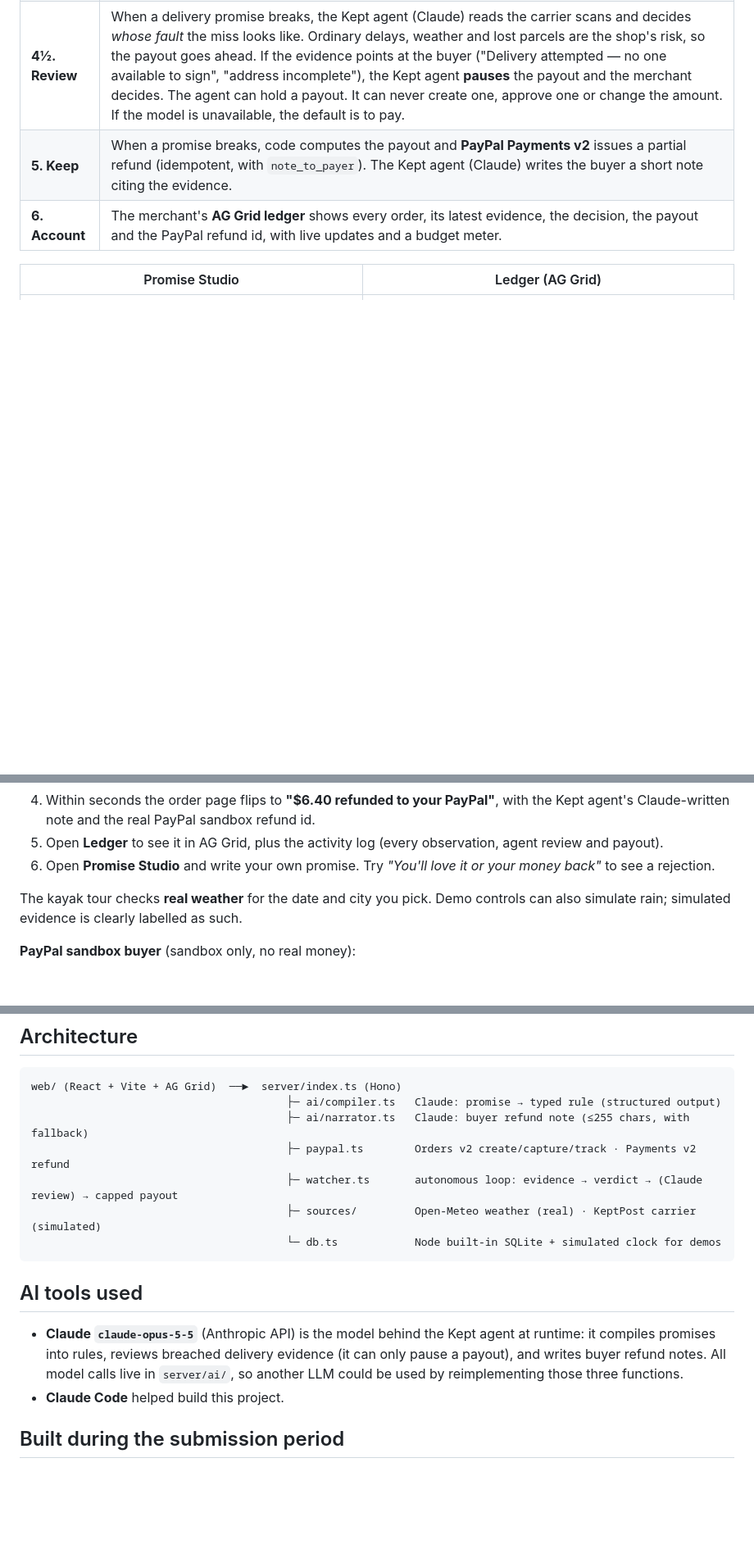
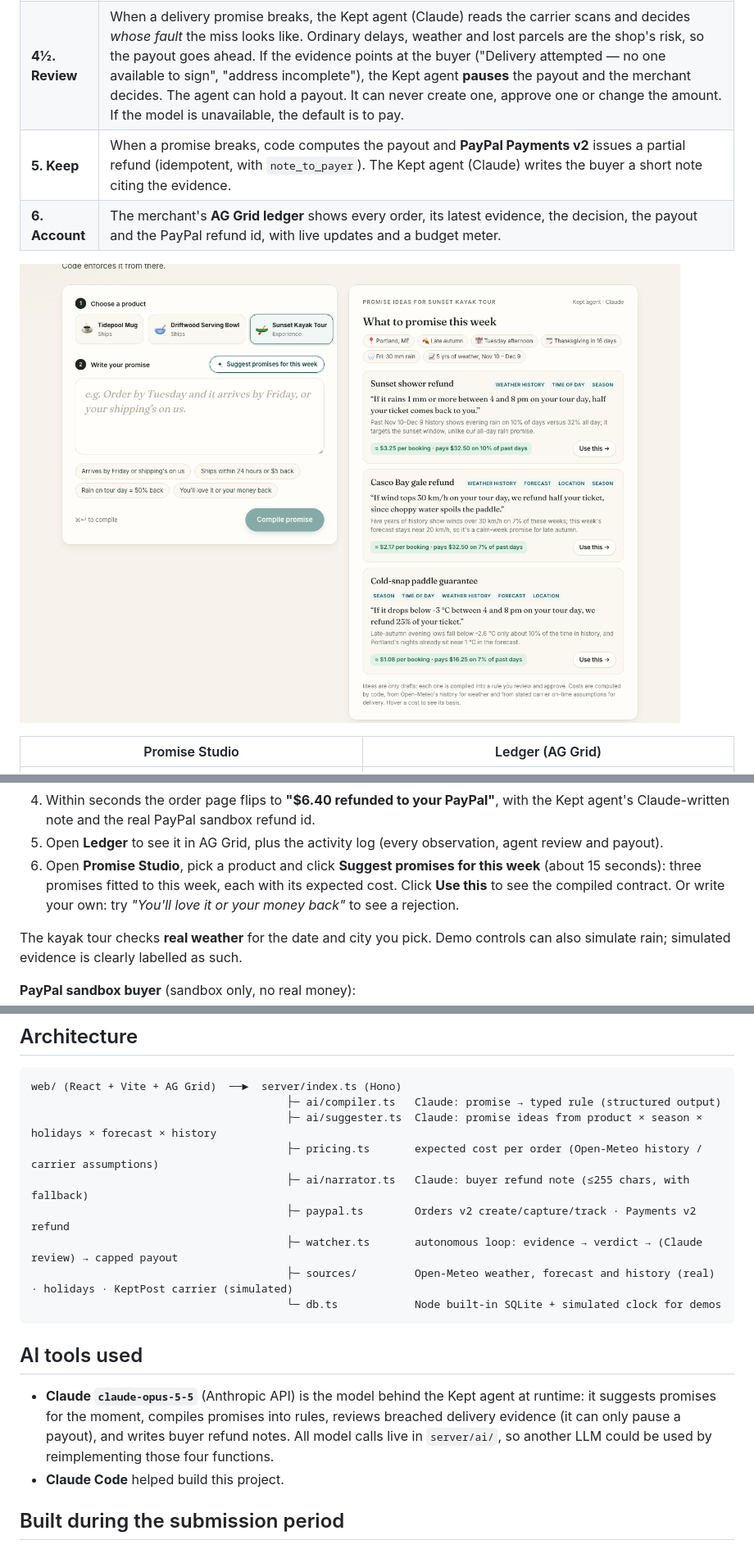
Before and after one commit to igorbnd/kept, a Markdown page: README.md, 3 parts joined by grey strips. Shown at 82% size. GitHub-like rendering; pictures changed too: docs/screenshots/ideas.png (added); blank space fills up the shorter version.

Commit message:
Document and film Promise ideas; scene 2 now shows Suggest promises
Co-Authored-By: Claude Opus 5.5 <noreply@anthropic.com>

````diff
--- a/README.md
+++ b/README.md
@@ -32,6 +34,8 @@ Kept makes a different split:
 | **4½. Review** | When a delivery promise breaks, the Kept agent (Claude) reads the carrier scans and decides *whose fault* the miss looks like. Ordinary delays, weather and lost parcels are the shop's risk, so the payout goes ahead. If the evidence points at the buyer ("Delivery attempted — no one available to sign", "address incomplete"), the Kept agent **pauses** the payout and the merchant decides. The agent can hold a payout. It can never create one, approve one or change the amount. If the model is unavailable, the default is to pay. |
 | **5. Keep** | When a promise breaks, code computes the payout and **PayPal Payments v2** issues a partial refund (idempotent, with `note_to_payer`). The Kept agent (Claude) writes the buyer a short note citing the evidence. |
 | **6. Account** | The merchant's **AG Grid ledger** shows every order, its latest evidence, the decision, the payout and the PayPal refund id, with live updates and a budget meter. |
+
+![Promise ideas](docs/screenshots/ideas.png)
 
 | Promise Studio | Ledger (AG Grid) |
 |---|---|
@@ -72,7 +76,7 @@ _Harbor & Clay, the shop in the demo, is fictional. Its Portland, Maine location
    - Then click **Jump to Saturday 00:01**.
 4. Within seconds the order page flips to **"$6.40 refunded to your PayPal"**, with the Kept agent's Claude-written note and the real PayPal sandbox refund id.
 5. Open **Ledger** to see it in AG Grid, plus the activity log (every observation, agent review and payout).
-6. Open **Promise Studio** and write your own promise. Try *"You'll love it or your money back"* to see a rejection.
+6. Open **Promise Studio**, pick a product and click **Suggest promises for this week** (about 15 seconds): three promises fitted to this week, each with its expected cost. Click **Use this** to see the compiled contract. Or write your own: try *"You'll love it or your money back"* to see a rejection.
 
 The kayak tour checks **real weather** for the date and city you pick. Demo controls can also simulate rain; simulated evidence is clearly labelled as such.
 
@@ -104,15 +108,17 @@ Public deploys are rate-limited per IP (e.g. 10 promise compiles, 30 orders, 3 d
 ```
 web/ (React + Vite + AG Grid)  ──►  server/index.ts (Hono)
                                         ├─ ai/compiler.ts   Claude: promise → typed rule (structured output)
+                                        ├─ ai/suggester.ts  Claude: promise ideas from product × season × holidays × forecast × history
+                                        ├─ pricing.ts       expected cost per order (Open-Meteo history / carrier assumptions)
                                         ├─ ai/narrator.ts   Claude: buyer refund note (≤255 chars, with fallback)
                                         ├─ paypal.ts        Orders v2 create/capture/track · Payments v2 refund
                                         ├─ watcher.ts       autonomous loop: evidence → verdict → (Claude review) → capped payout
-                                        ├─ sources/         Open-Meteo weather (real) · KeptPost carrier (simulated)
+                                        ├─ sources/         Open-Meteo weather, forecast and history (real) · holidays · KeptPost carrier (simulated)
                                         └─ db.ts            Node built-in SQLite + simulated clock for demos
 ```
 
 ## AI tools used
-- **Claude `claude-opus-5-5`** (Anthropic API) is the model behind the Kept agent at runtime: it compiles promises into rules, reviews breached delivery evidence (it can only pause a payout), and writes buyer refund notes. All model calls live in `server/ai/`, so another LLM could be used by reimplementing those three functions.
+- **Claude `claude-opus-5-5`** (Anthropic API) is the model behind the Kept agent at runtime: it suggests promises for the moment, compiles promises into rules, reviews breached delivery evidence (it can only pause a payout), and writes buyer refund notes. All model calls live in `server/ai/`, so another LLM could be used by reimplementing those four functions.
 - **Claude Code** helped build this project.
 
 ## Built during the submission period
````
Also changed, not shown: other parts of README.md (+3 -1 lines).
